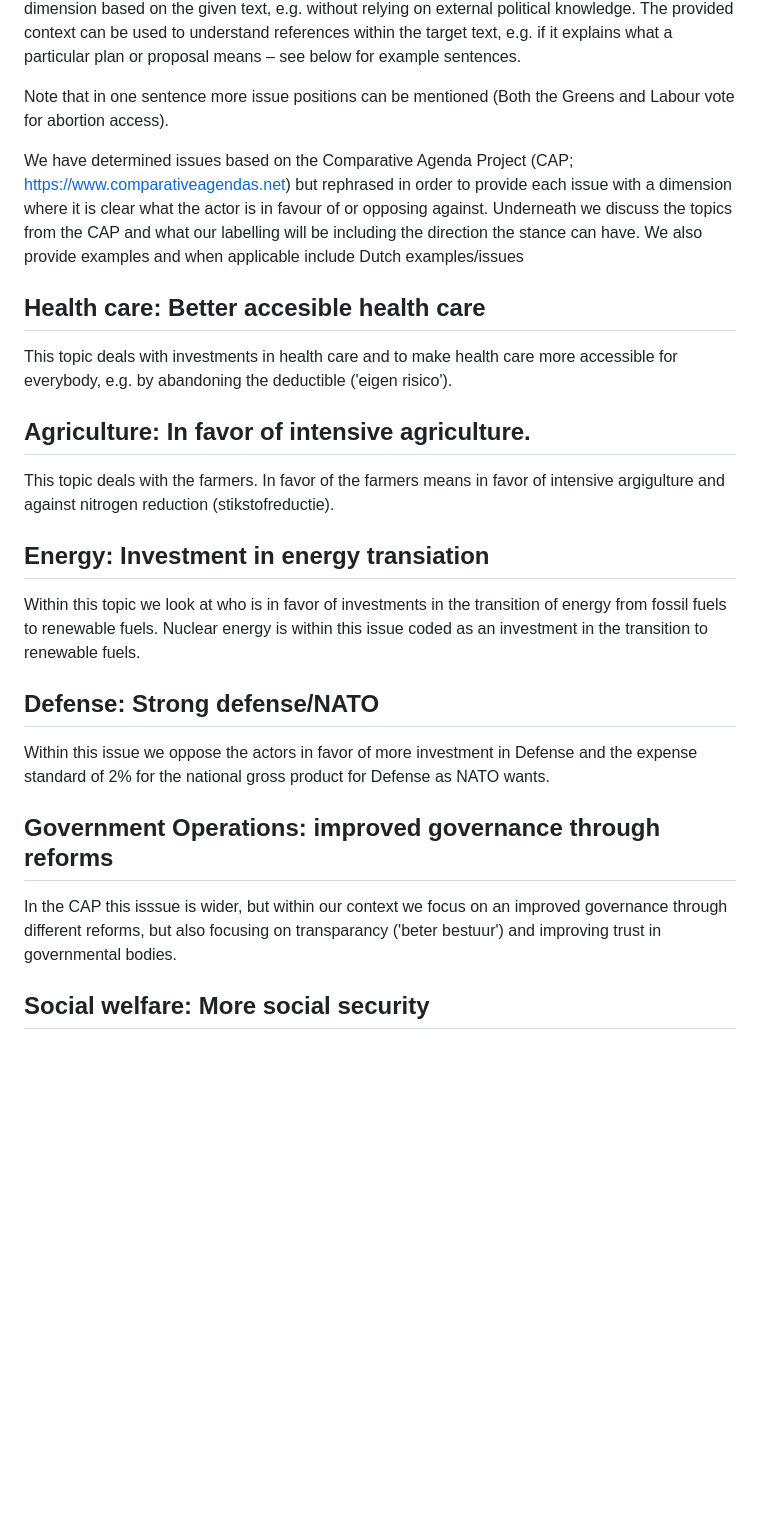
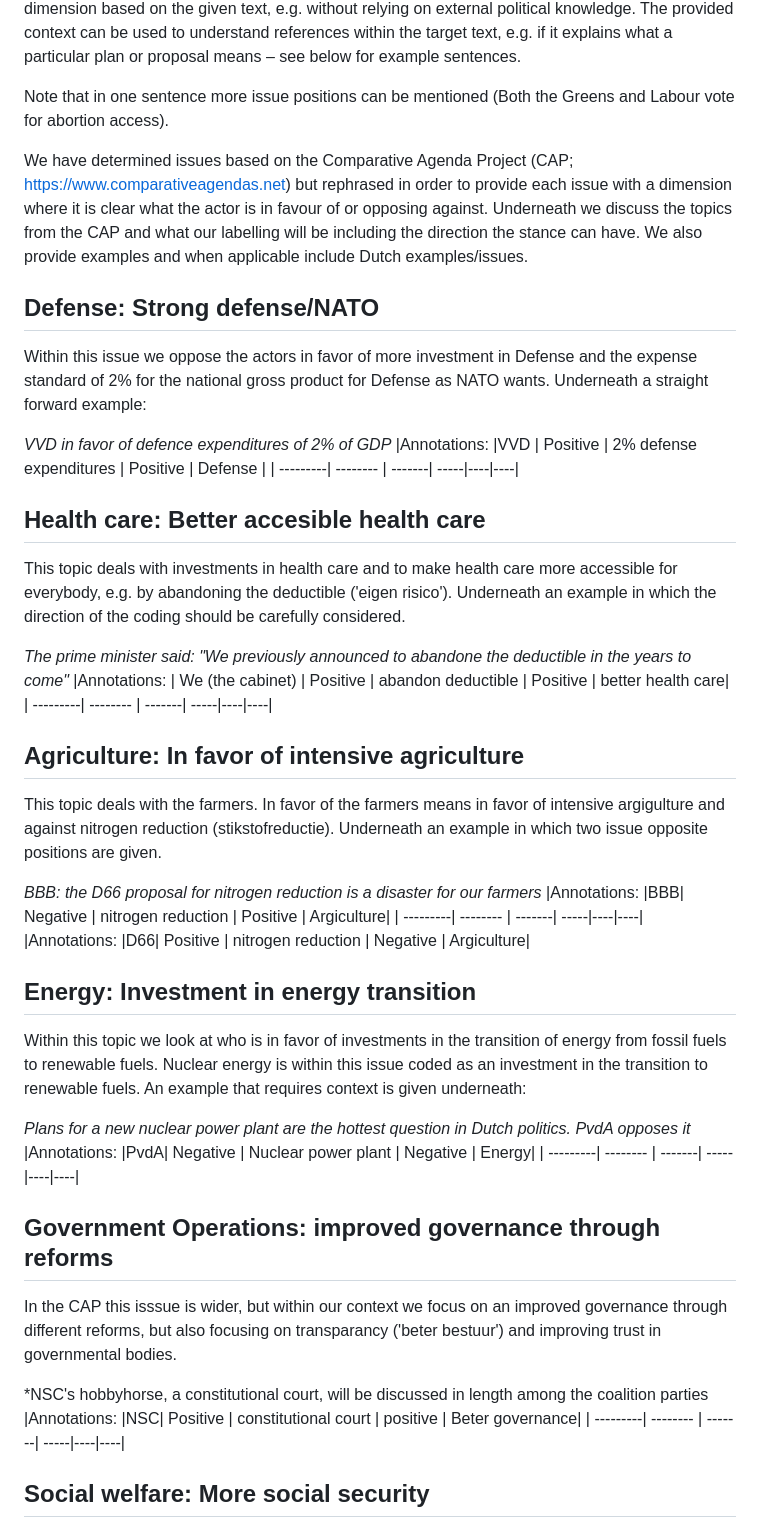
Before and after one commit to vanatteveldt/issuepositions, a Markdown page: annotations/codebook.md, the part around the change. Drawn GitHub-style; blank space fills up the shorter version.

```diff
--- a/annotations/codebook.md
+++ b/annotations/codebook.md
@@ -5,23 +5,45 @@ The guiding question to determine whether something is an issue position or not,
 
 Note that in one sentence more issue positions can be mentioned (Both the Greens and Labour  vote for abortion access).
 
-We have determined issues based on the Comparative Agenda Project (CAP; https://www.comparativeagendas.net) but rephrased in order to provide each issue with a dimension where it is clear what the actor is in favour of or opposing against. Underneath we discuss the topics from the CAP and what our labelling will be including the direction the stance can have. We also provide examples and when applicable include Dutch examples/issues
+We have determined issues based on the Comparative Agenda Project (CAP; https://www.comparativeagendas.net) but rephrased in order to provide each issue with a dimension where it is clear what the actor is in favour of or opposing against. Underneath we discuss the topics from the CAP and what our labelling will be including the direction the stance can have. We also provide examples and when applicable include Dutch examples/issues.
+
+## **Defense**: Strong defense/NATO
+Within this issue we oppose the actors in favor of more investment in Defense and the expense standard of 2% for the national gross product for Defense as NATO wants. Underneath a straight forward example:
+
+*VVD in favor of defence expenditures of 2% of GDP*
+|Annotations: |VVD | Positive | 2% defense expenditures | Positive | Defense |
+| ---------| -------- | -------| -----|----|----|
 
 ## **Health care**: Better accesible health care
-This topic deals with investments in health care and to make health care more accessible for everybody, e.g. by abandoning the deductible ('eigen risico').
+This topic deals with investments in health care and to make health care more accessible for everybody, e.g. by abandoning the deductible ('eigen risico'). Underneath an example in which the direction of the coding should be carefully considered.
 
-## **Agriculture**: **In favor of intensive agriculture**.
-This topic deals with the farmers. In favor of the farmers means in favor of intensive argigulture and against nitrogen reduction (stikstofreductie).
+*The prime minister said: "We previously announced to abandone the deductible in the years to come"*
+|Annotations: | We (the cabinet) | Positive | abandon deductible | Positive | better health care|
+| ---------| -------- | -------| -----|----|----|
 
-## **Energy**: **Investment in energy transiation**
+## **Agriculture**: **In favor of intensive agriculture**
+This topic deals with the farmers. In favor of the farmers means in favor of intensive argigulture and against nitrogen reduction (stikstofreductie). Underneath an example in which two issue opposite positions are given.
+
+*BBB: the D66 proposal for nitrogen reduction is a disaster for our farmers*
+|Annotations: |BBB| Negative | nitrogen reduction | Positive | Argiculture|
+| ---------| -------- | -------| -----|----|----|
+|Annotations: |D66| Positive | nitrogen reduction | Negative | Argiculture|
+
+
+## **Energy**: **Investment in energy transition**
 Within this topic we look at who is in favor of investments in the transition of energy from fossil fuels to renewable fuels.
-Nuclear energy is within this issue coded as an investment in the transition to renewable fuels.
+Nuclear energy is within this issue coded as an investment in the transition to renewable fuels. An example that requires context is given underneath:
 
-## **Defense**: Strong defense/NATO
-Within this issue we oppose the actors in favor of more investment in Defense and the expense standard of 2% for the national gross product for Defense as NATO wants.
+*Plans for a new nuclear power plant are the hottest question in Dutch politics. PvdA opposes it*
+|Annotations: |PvdA| Negative | Nuclear power plant | Negative | Energy|
+| ---------| -------- | -------| -----|----|----|
 
 ## **Government Operations**: improved governance through reforms
 In the CAP this isssue is wider, but within our context we focus on an improved governance through different reforms, but also focusing on transparancy ('beter bestuur') and improving trust in governmental bodies.
+
+*NSC's hobbyhorse, a constitutional court, will be discussed in length among the coalition parties
+|Annotations: |NSC| Positive | constitutional court | positive | Beter governance|
+| ---------| -------- | -------| -----|----|----|
 
 ## **Social welfare**: More social security
 The topic social welfare is expecially focusing on social security for everybody for example by linking benefits to the minimum wages and indexing pensions.
```
